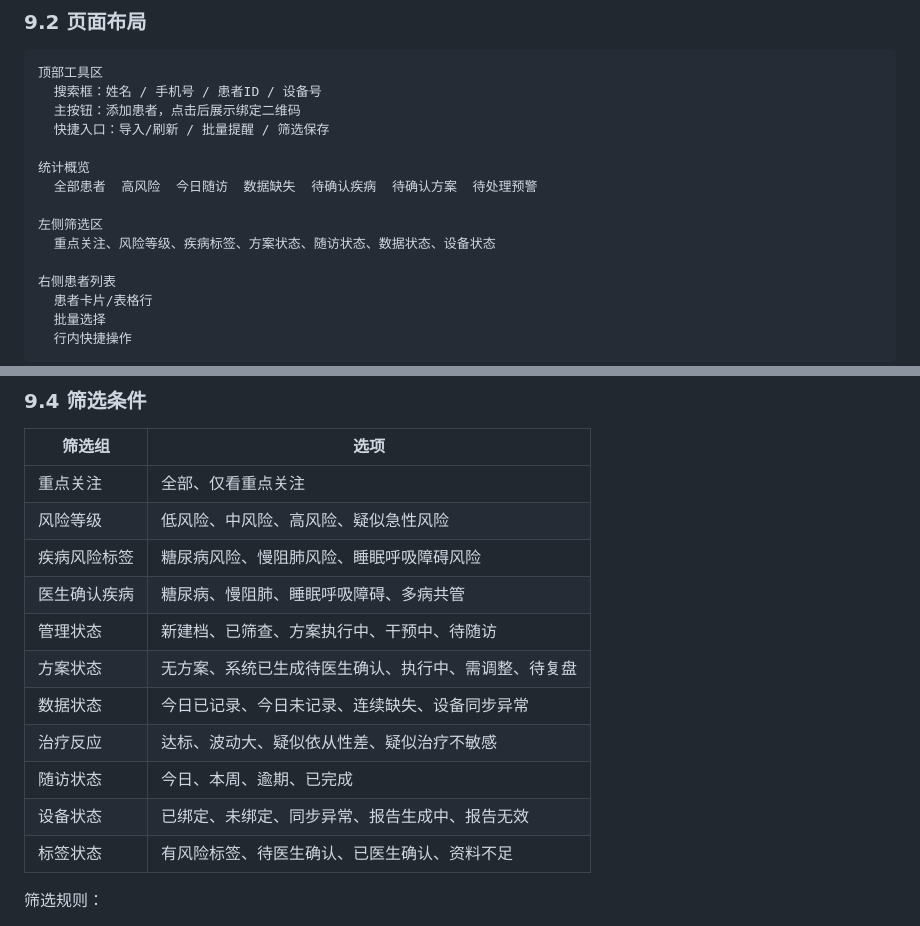
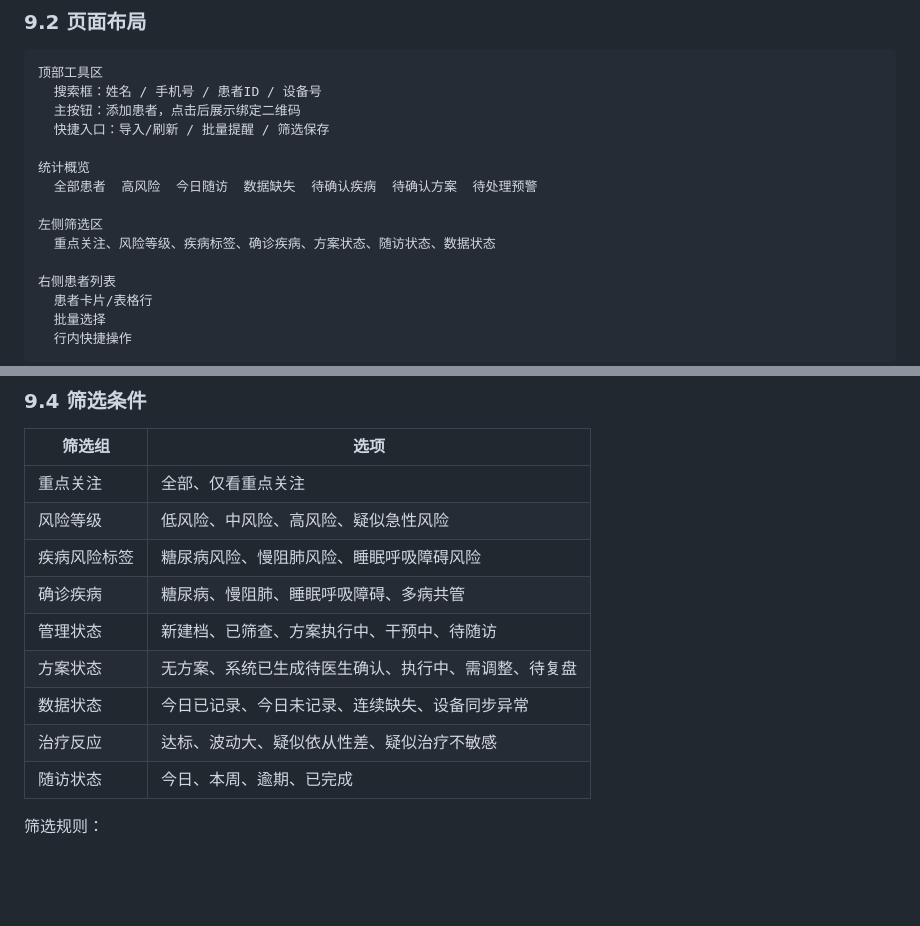
Before and after one commit to supersuperman666/twin, a Markdown page: docs/医生PC端PRD.md, 2 parts joined by grey strips. Rendered like a GitHub page; blank space fills up the shorter version.

Commit message:
docs: simplify patient filters

```diff
--- a/docs/医生PC端PRD.md
+++ b/docs/医生PC端PRD.md
@@ -246,7 +246,7 @@ flowchart TD
   全部患者  高风险  今日随访  数据缺失  待确认疾病  待确认方案  待处理预警
 
 左侧筛选区
-  重点关注、风险等级、疾病标签、方案状态、随访状态、数据状态、设备状态
+  重点关注、风险等级、疾病标签、确诊疾病、方案状态、随访状态、数据状态
 
 右侧患者列表
   患者卡片/表格行
@@ -273,14 +273,12 @@ flowchart TD
 | 重点关注 | 全部、仅看重点关注 |
 | 风险等级 | 低风险、中风险、高风险、疑似急性风险 |
 | 疾病风险标签 | 糖尿病风险、慢阻肺风险、睡眠呼吸障碍风险 |
-| 医生确认疾病 | 糖尿病、慢阻肺、睡眠呼吸障碍、多病共管 |
+| 确诊疾病 | 糖尿病、慢阻肺、睡眠呼吸障碍、多病共管 |
 | 管理状态 | 新建档、已筛查、方案执行中、干预中、待随访 |
 | 方案状态 | 无方案、系统已生成待医生确认、执行中、需调整、待复盘 |
 | 数据状态 | 今日已记录、今日未记录、连续缺失、设备同步异常 |
 | 治疗反应 | 达标、波动大、疑似依从性差、疑似治疗不敏感 |
 | 随访状态 | 今日、本周、逾期、已完成 |
-| 设备状态 | 已绑定、未绑定、同步异常、报告生成中、报告无效 |
-| 标签状态 | 有风险标签、待医生确认、已医生确认、资料不足 |
 
 筛选规则：
 
```
